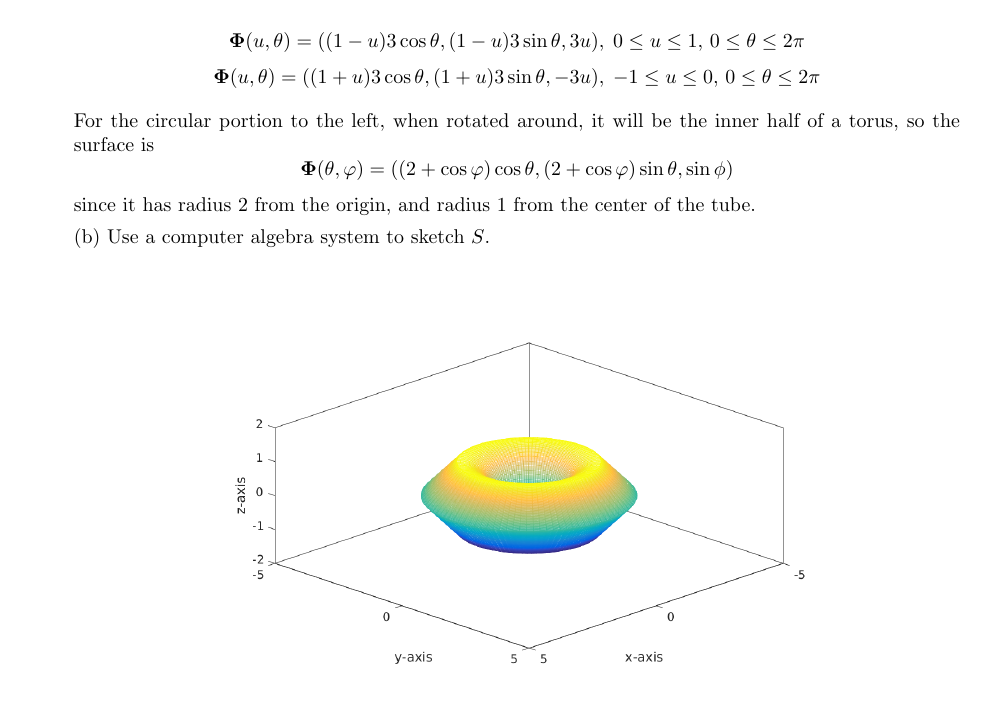
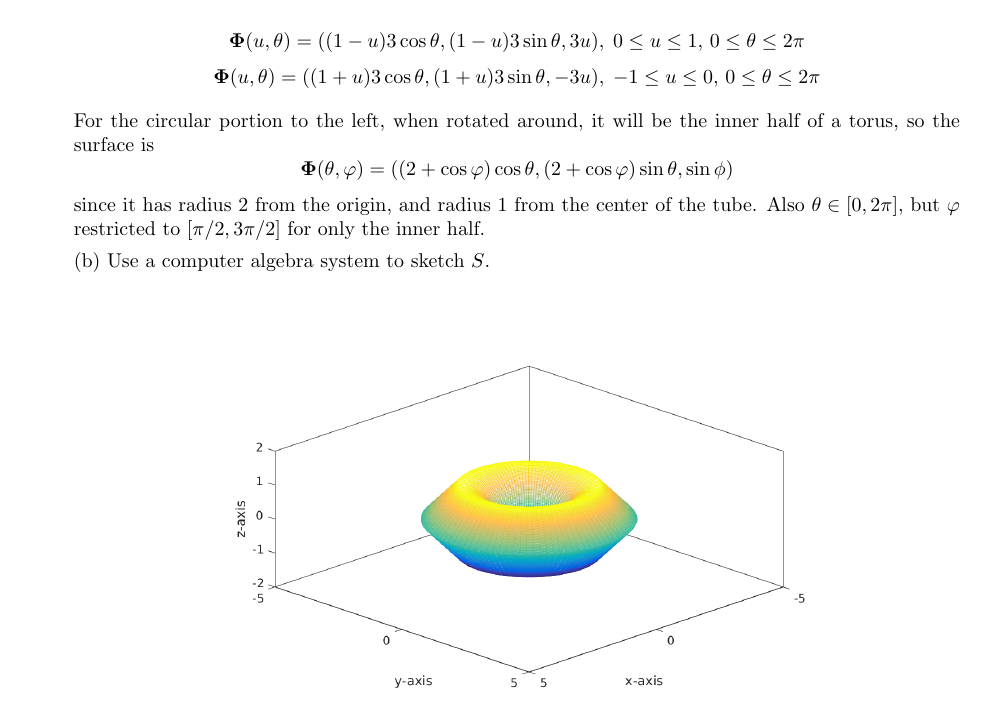
Before and after one commit to poonkeegan/school, a LaTeX document (matb42/a8.tex): part of page 1 of 6, cut so that both start at the same text. Compiled offline with pdfLaTeX.

Commit message:
Mon Mar 19 10:21:35 EDT 2018

```diff
--- a/matb42/a8.tex
+++ b/matb42/a8.tex
@@ -42,7 +42,7 @@ Mar 20th 2018}
 
     For the circular portion to the left, when rotated around, it will be the inner half of a torus, so the surface is
     \[ \boldsymbol \Phi (\theta, \varphi) = ((2+\cos\varphi)\cos \theta, (2+\cos\varphi)\sin \theta, \sin \phi)\]
-    since it has radius 2 from the origin, and radius 1 from the center of the tube.
+    since it has radius 2 from the origin, and radius 1 from the center of the tube. Also $\theta \in [0,2\pi]$, but $\varphi$ restricted to $[\pi/2, 3\pi/2]$ for only the inner half.
 
     (b) Use a computer algebra system to sketch $S$.
 
```
Also changed, not shown: matb42/a8.pdf.
